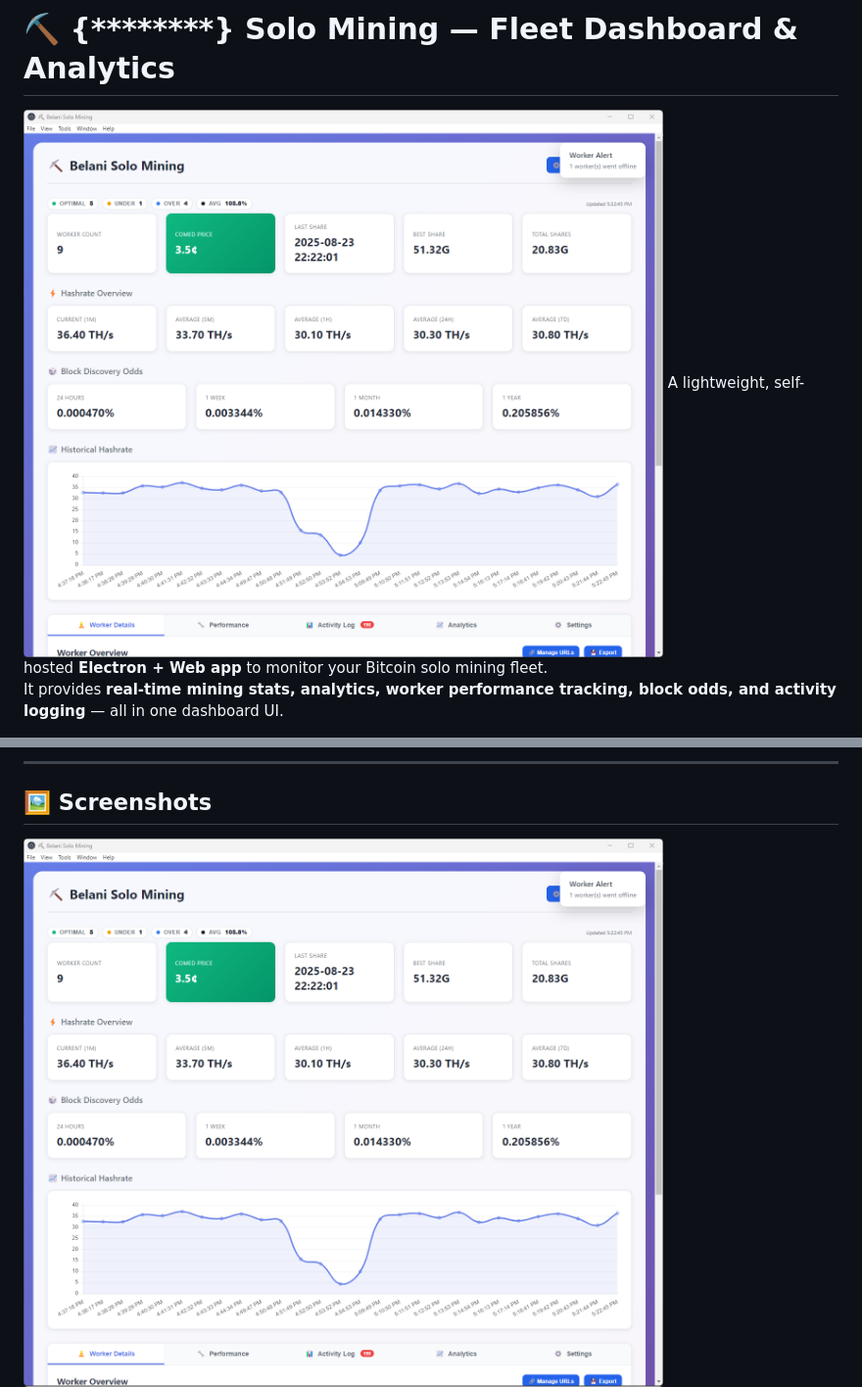
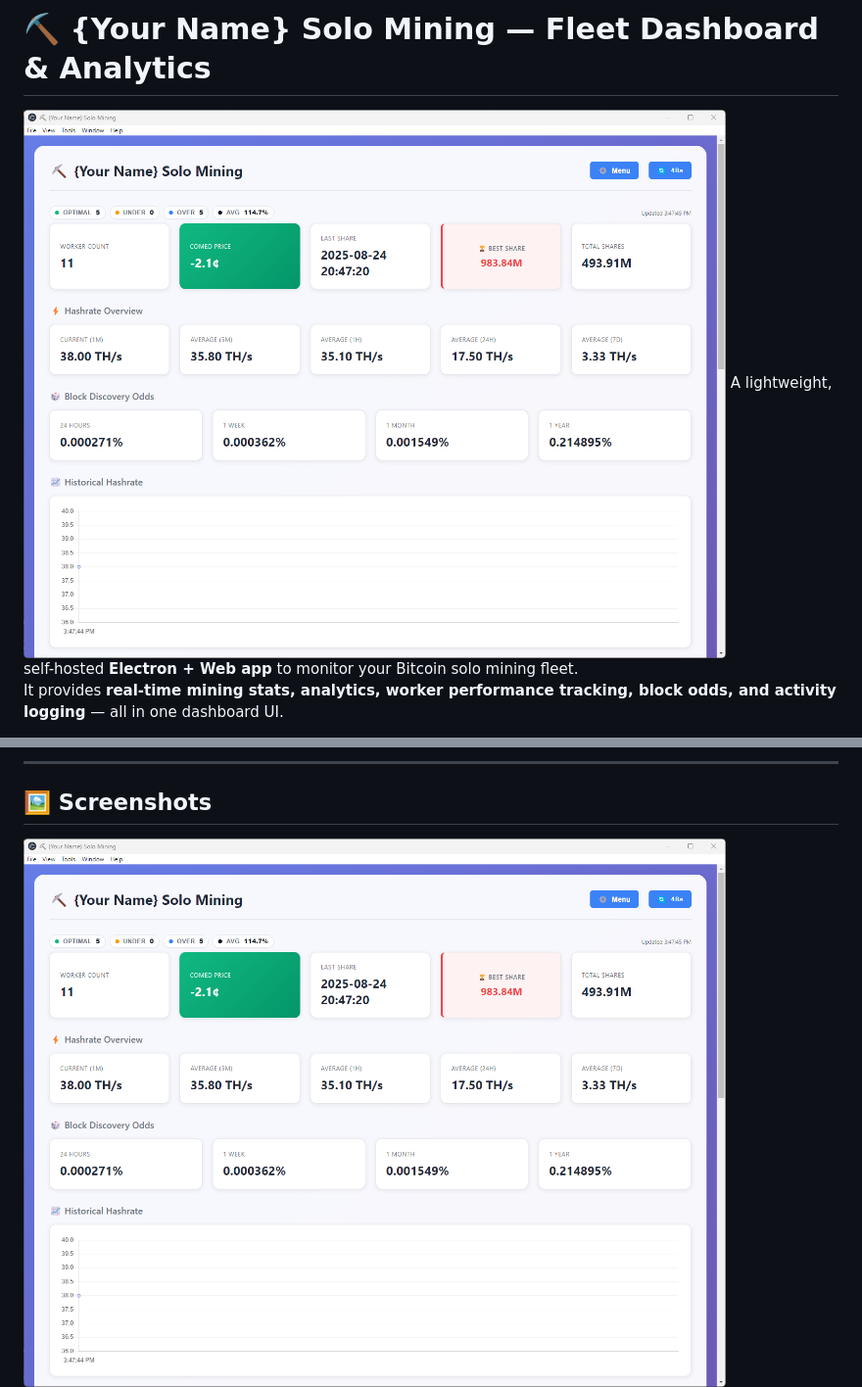
Before and after one commit to jig0901/MiningStatsElectronApp, a Markdown page: README.md, 2 parts joined by grey strips. Shown: that part at 98% size. Drawn GitHub-style; pictures changed too: Screenshot 2025-08-23 172254.png (deleted), Screenshot 2025-08-24 154802.png (added).

Commit message:
meta data updates

```diff
--- a/README.md
+++ b/README.md
@@ -1,5 +1,5 @@
-# ⛏️ {********} Solo Mining — Fleet Dashboard & Analytics
-![Mining Dashboard](./Screenshot%202025-08-23%20172254.png)
+# ⛏️ {Your Name} Solo Mining — Fleet Dashboard & Analytics
+![Mining Dashboard](./Screenshot%202025-08-24%20154802.png)
 A lightweight, self-hosted **Electron + Web app** to monitor your Bitcoin solo mining fleet.
 It provides **real-time mining stats, analytics, worker performance tracking, block odds, and activity logging** — all in one dashboard UI.
 
@@ -191,7 +191,7 @@ MIT — attribution appreciated.
 
 ## 🖼️ Screenshots
 
-![Mining Dashboard](./Screenshot%202025-08-23%20172254.png)
+![Mining Dashboard](./Screenshot%202025-08-24%20154802.png)
 ![Worker Overview](./Screenshot%202025-08-23%20172315.png)
 ![Worker Performance](./Screenshot%202025-08-24%20140446.png)
 ![Worker Table](./Screenshot%202025-08-23%20172447.png)
```
Also changed, not shown: 1 other file.
